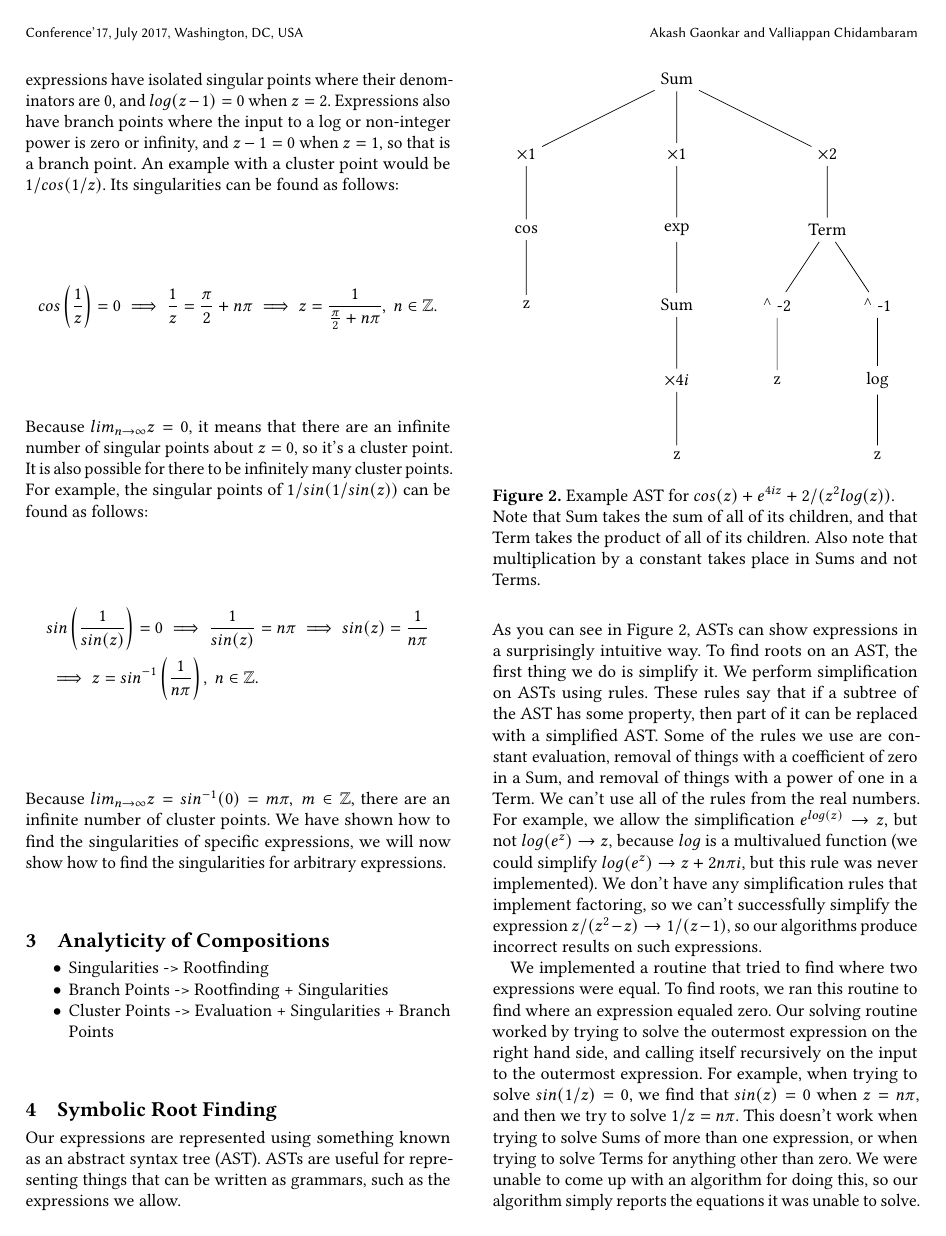
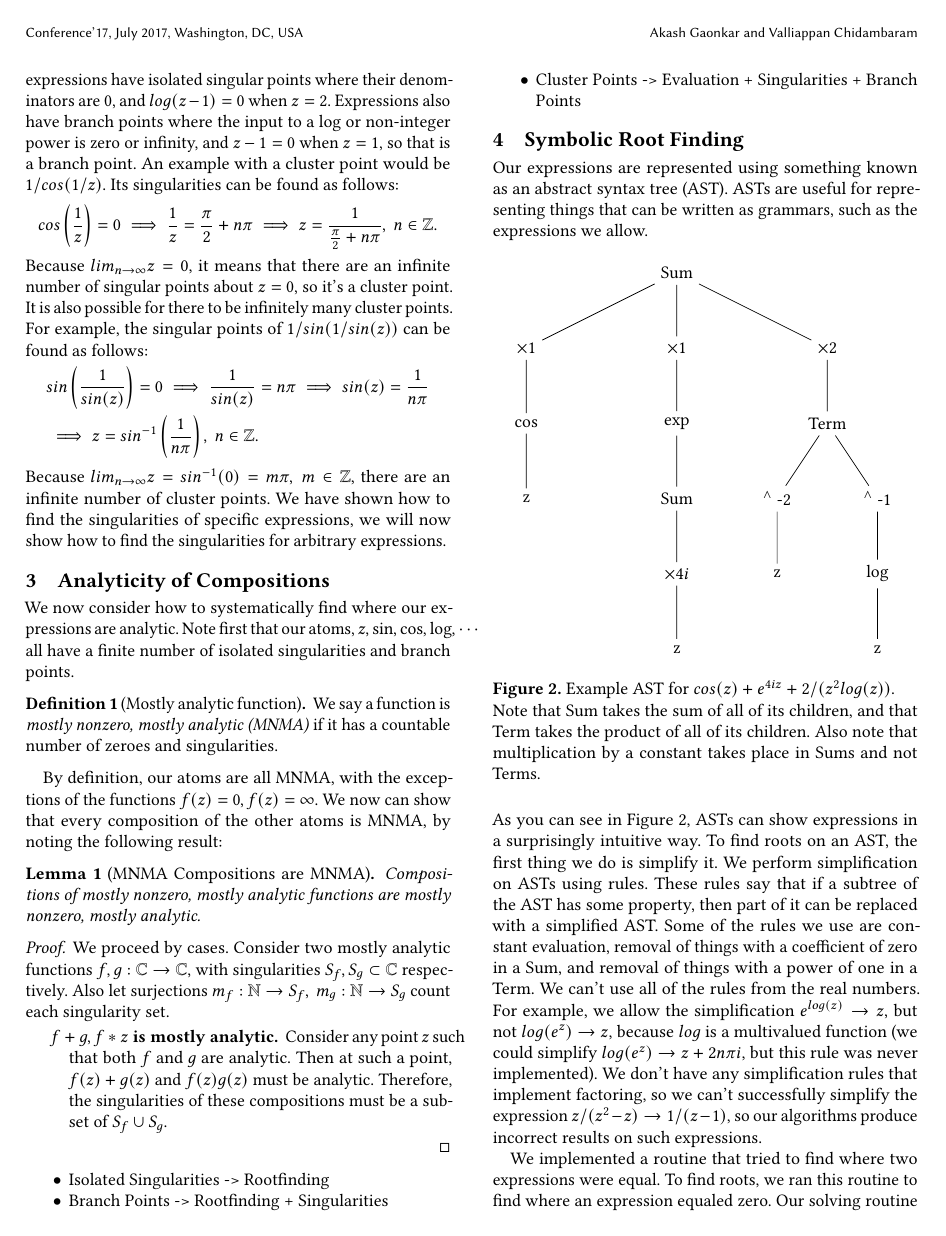
Before and after one commit to Anonymous-Stranger/complex-differentiation, a LaTeX paper (latex/main.tex, which reads latex/analyticity.tex): page 2 of 4. Compiled offline with pdfLaTeX.

Commit message:
Please don't delete all my work.

```diff
--- a/latex/analyticity.tex
+++ b/latex/analyticity.tex
@@ -1,6 +1,36 @@
+
+We now consider how to systematically find where our expressions are analytic.
+Note first that our atoms, $z, \sin, \cos, \log, \cdots$ all have a finite
+number of isolated singularities and branch points.
+
+\begin{definition}[Mostly analytic function]
+  We say a function is \emph{mostly nonzero, mostly analytic (MNMA)} if it has
+  a countable number of zeroes and singularities.
+\end{definition}
+
+By definition, our atoms are all MNMA, with the exceptions of the functions
+$f(z) = 0, f(z) = \infty$. We now can show that every composition of the other
+atoms is MNMA, by noting the following result:
+
+\begin{lemma}[MNMA Compositions are MNMA]
+  Compositions of mostly nonzero, mostly analytic functions are mostly
+  nonzero, mostly analytic.
+\end{lemma}
+\begin{proof}
+  We proceed by cases. Consider two mostly analytic functions
+  $f, g: \CC \to \CC$, with singularities $S_f, S_g \subset \CC$ respectively.
+  Also let surjections $m_f: \N \to S_f,\ m_g: \N \to S_g$ count each
+  singularity set.
+  \begin{description}
+    \item[$f + g, f * z$ is mostly analytic.] Consider any point $z$ such that
+    both $f$ and $g$ are analytic. Then at such a point, $f(z) + g(z)$ and
+    $f(z)g(z)$ must be analytic. Therefore, the singularities of these
+    compositions must be a subset of $S_f \cup S_g$.
+  \end{description}
+\end{proof}
 
 \begin{itemize}
-  \item Singularities -> Rootfinding
+  \item Isolated Singularities -> Rootfinding
   \item Branch Points -> Rootfinding + Singularities
   \item Cluster Points -> Evaluation + Singularities + Branch Points
 \end{itemize}
--- a/latex/main.tex
+++ b/latex/main.tex
@@ -5,10 +5,10 @@
 \usepackage{amsthm}
 \usepackage{bbm}
 \usepackage{syntax}
+\usepackage{thmtools}
 \usepackage{tikz}
 
 \usetikzlibrary{trees}
-
 
 \title{Symbolic Differentiation of Complex Expressions}
 \subtitle{May 1, 2019}
@@ -27,6 +27,14 @@
 \settopmatter{printacmref=false} % Removes citation information below abstract
 \newcommand{\CC}{\ensuremath{\mathbb{C}}}
 \newcommand{\ZZ}{\ensuremath{\mathbb{Z}}}
+\newcommand{\N}{\ensuremath{\mathbb{N}}}
+
+\declaretheorem[name=Theorem]{theorem}
+\declaretheorem[name=Lemma]{lemma}
+
+\theoremstyle{definition}
+\declaretheorem[name=Definition]{definition}
+
 
 \begin{document}
 
```
Also changed, not shown: latex/implementation.tex (added, +4 -0 lines), latex/main.pdf.
